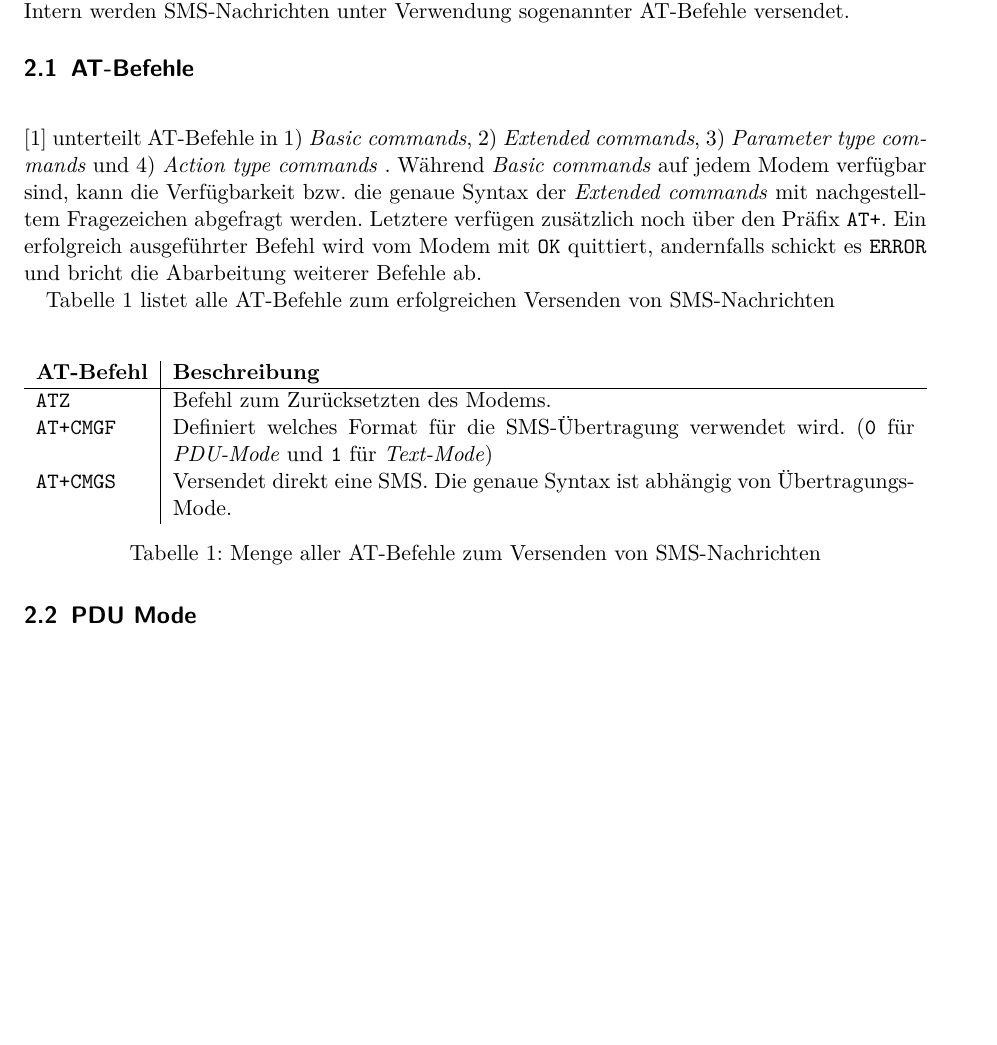
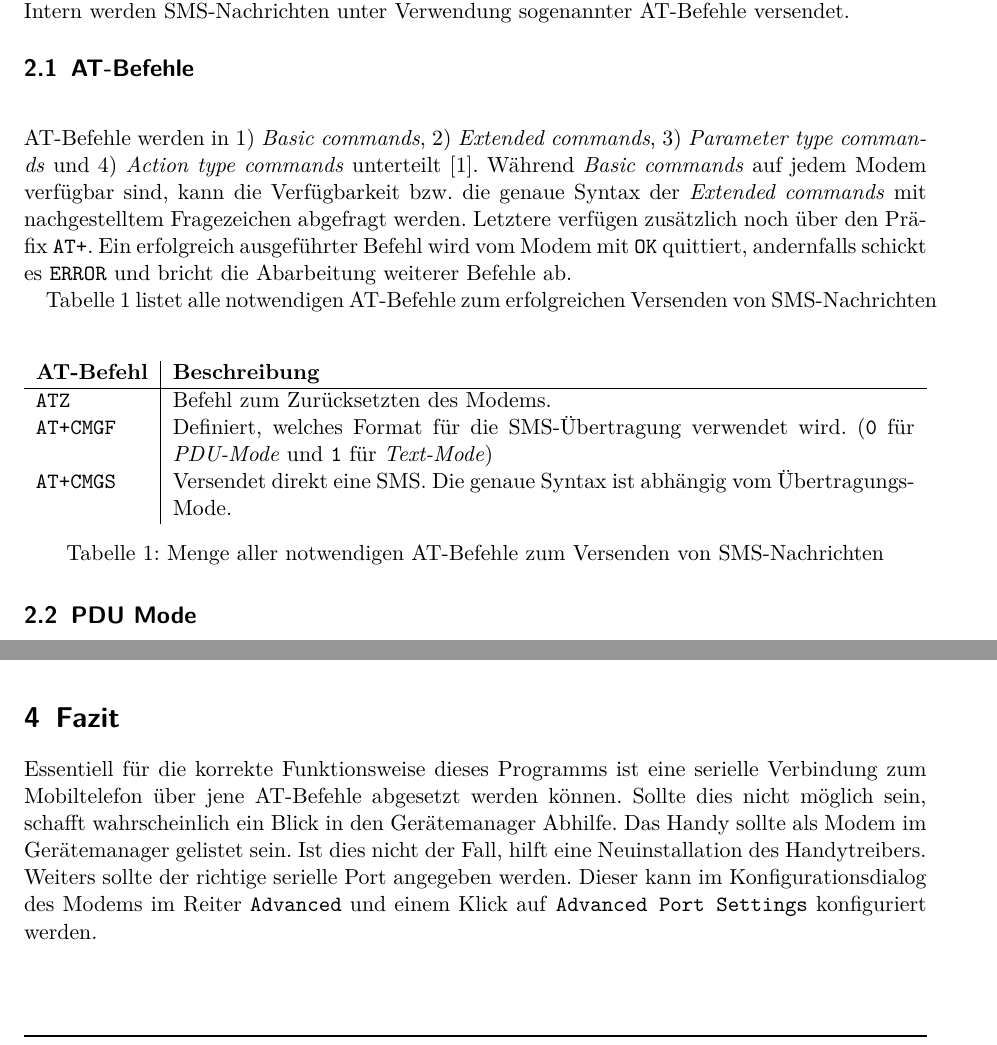
Before and after one commit to philatelist05/sms_sender, a LaTeX document (doc/Dokumention.tex): part of page 5 of 9 before the commit and two parts of pages 5 and 8 of 9 after it, the two joined at a grey line, cut so that both start at the same text, the shorter picture padded with empty space. Compiled offline with pdfLaTeX.

Commit message:
Finished documentation

```diff
--- a/doc/Dokumention.tex
+++ b/doc/Dokumention.tex
@@ -123,20 +123,20 @@ Die Java-Applikation kommuniziert mit dem Handy (Nokia 6212) über die serielle
 Schnittstelle. Intern werden SMS-Nachrichten unter Verwendung sogenannter AT-Befehle
 versendet.
 \subsection{AT-Befehle}~\\
-\cite{at-befehle} unterteilt AT-Befehle in
+AT-Befehle werden in
 	\begin{inparaenum}[1)]
 		\item \textit{Basic commands},
 		\item \textit{Extended commands},
 		\item \textit{Parameter type commands} und
 		\item \textit{Action type commands}
-	\end{inparaenum}.
+	\end{inparaenum} unterteilt \cite{at-befehle}.
 Während \textit{Basic commands} auf jedem Modem verfügbar sind, kann die Verfügbarkeit
 bzw. die genaue Syntax der \textit{Extended commands} mit nachgestelltem Fragezeichen
 abgefragt werden. Letztere verfügen zusätzlich noch über den Präfix \texttt{AT+}.
 Ein erfolgreich ausgeführter Befehl wird vom Modem mit \texttt{OK} quittiert, andernfalls
 schickt es \texttt{ERROR} und bricht die Abarbeitung weiterer Befehle ab.
 
-Tabelle~\ref{tab:at-befehle} listet alle AT-Befehle zum erfolgreichen
+Tabelle~\ref{tab:at-befehle} listet alle notwendigen AT-Befehle zum erfolgreichen
 Versenden von SMS-Nachrichten\\
 
 \begin{table}[H]
@@ -144,10 +144,10 @@ Versenden von SMS-Nachrichten\\
 		\textbf{AT-Befehl} & \textbf{Beschreibung} \\
 		\hline
 		\texttt{ATZ} & Befehl zum Zurücksetzten des Modems.\\
-		\texttt{AT+CMGF} & Definiert welches Format für die SMS-Übertragung verwendet wird. (\texttt{0} für \textit{PDU-Mode} und \texttt{1} für \textit{Text-Mode})\\
-		\texttt{AT+CMGS} & Versendet direkt eine SMS. Die genaue Syntax ist abhängig von Übertragungs-Mode. \\
+		\texttt{AT+CMGF} & Definiert, welches Format für die SMS-Übertragung verwendet wird. (\texttt{0} für \textit{PDU-Mode} und \texttt{1} für \textit{Text-Mode})\\
+		\texttt{AT+CMGS} & Versendet direkt eine SMS. Die genaue Syntax ist abhängig vom Übertragungs-Mode. \\
 	\end{tabularx}
-	\caption{Menge aller AT-Befehle zum Versenden von SMS-Nachrichten}
+	\caption{Menge aller notwendigen AT-Befehle zum Versenden von SMS-Nachrichten}
 	\label{tab:at-befehle}
 \end{table}
 \subsection{PDU Mode}~\\
@@ -260,6 +260,12 @@ Abbildung \ref{fig:sms-csv} zeigt beispielhaft die Datei \textit{sendsms.csv}.\\
  	\label{fig:sms-csv}
  \end{figure}
 
+ \section{Fazit}
+Essentiell für die korrekte Funktionsweise dieses Programms ist eine serielle Verbindung zum Mobiltelefon über jene AT-Befehle abgesetzt werden können.
+Sollte dies nicht möglich sein, schafft wahrscheinlich ein Blick in den Gerätemanager Abhilfe. Das Handy sollte als Modem im Gerätemanager gelistet sein.
+Ist dies nicht der Fall, hilft eine Neuinstallation des Handytreibers. Weiters sollte der richtige serielle Port angegeben werden. Dieser kann im Konfigurationsdialog
+des Modems im Reiter \texttt{Advanced} und einem Klick auf \texttt{Advanced Port Settings} konfiguriert werden.
+
 % ------------------------------------------------------------------------------
 % Literatur
 % ------------------------------------------------------------------------------
```
Also changed, not shown: doc/Literatur.bib (+1 -1 lines), doc/Dokumention.pdf, doc/Dokumention.tex (6 more changed lines).
